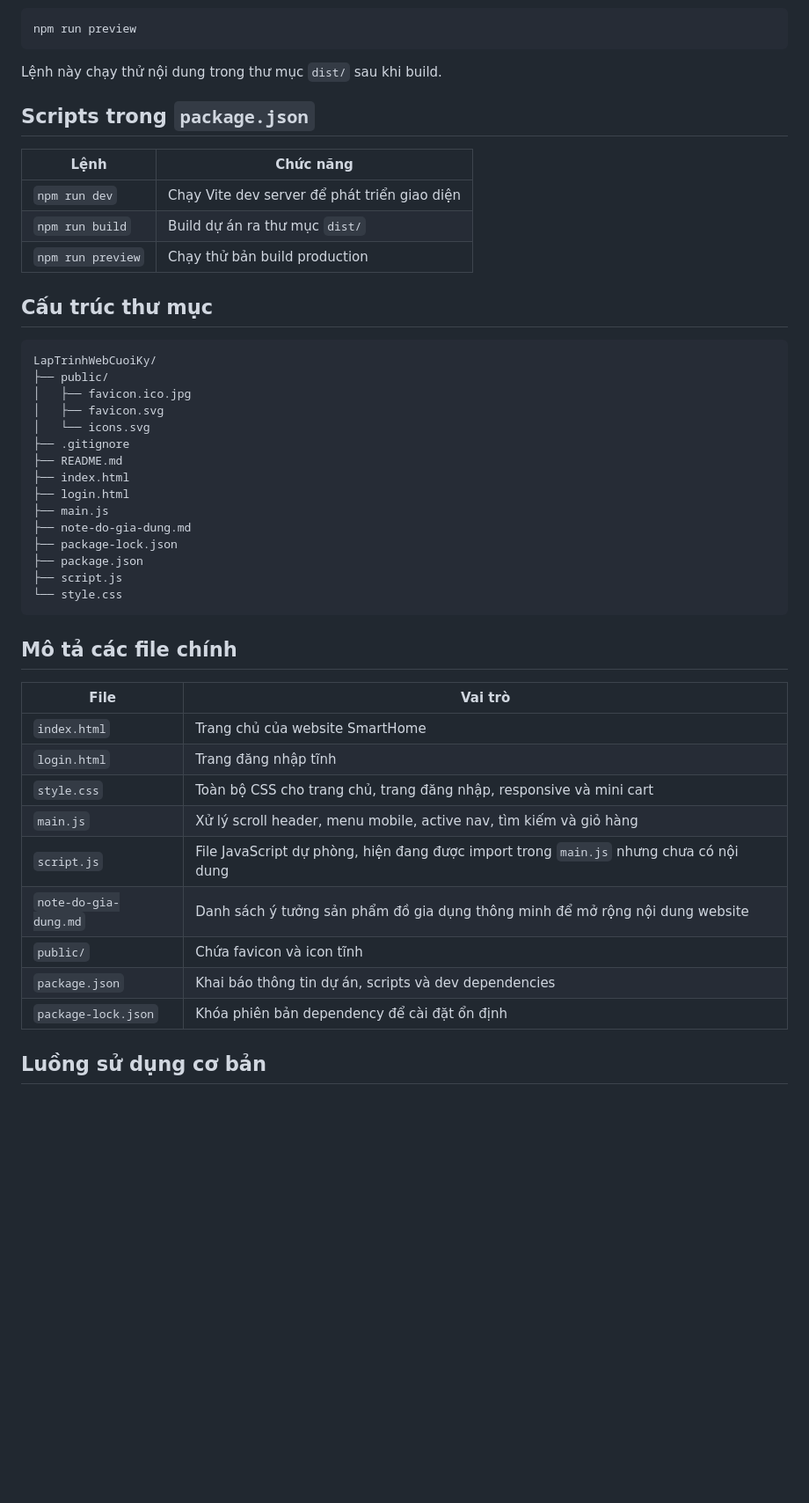
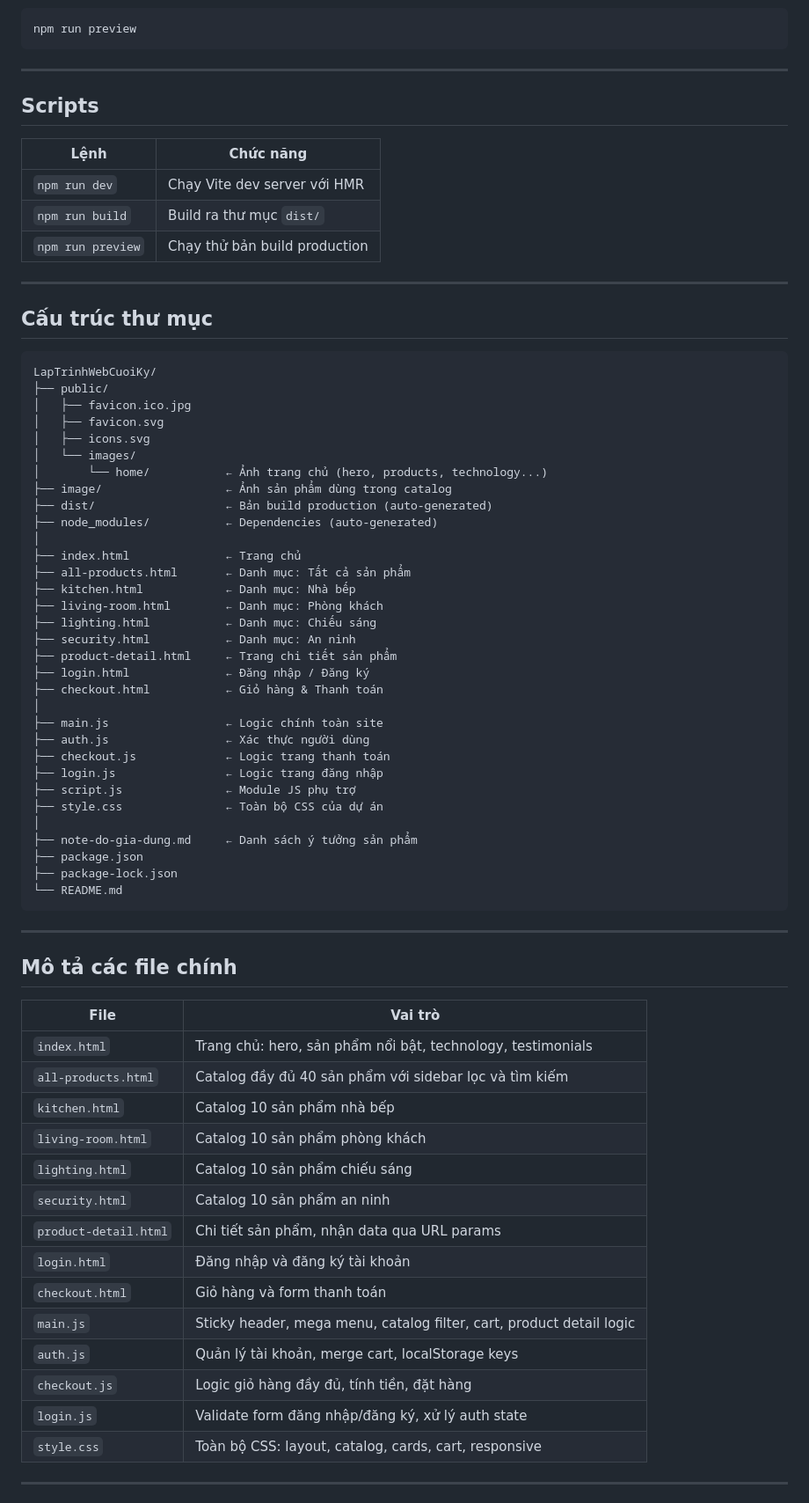
Before and after one commit to phmthnh/LapTrinhWebCuoiKy, a Markdown page: README.md, the part around one of its changes. Shown at 88% size. GitHub-like rendering; blank space fills up the shorter version.

````diff
--- a/README.md
+++ b/README.md
@@ -135,15 +152,17 @@ Lệnh này tạo thư mục `dist/` chứa bản build dùng để deploy.
 npm run preview
 ```
 
-Lệnh này chạy thử nội dung trong thư mục `dist/` sau khi build.
+---
 
-## Scripts trong `package.json`
+## Scripts
 
 | Lệnh | Chức năng |
-| --- | --- |
-| `npm run dev` | Chạy Vite dev server để phát triển giao diện |
-| `npm run build` | Build dự án ra thư mục `dist/` |
+|---|---|
+| `npm run dev` | Chạy Vite dev server với HMR |
+| `npm run build` | Build ra thư mục `dist/` |
 | `npm run preview` | Chạy thử bản build production |
+
+---
 
 ## Cấu trúc thư mục
 
@@ -152,32 +171,56 @@ LapTrinhWebCuoiKy/
 ├── public/
 │   ├── favicon.ico.jpg
 │   ├── favicon.svg
-│   └── icons.svg
-├── .gitignore
-├── README.md
-├── index.html
-├── login.html
-├── main.js
-├── note-do-gia-dung.md
+│   ├── icons.svg
+│   └── images/
+│       └── home/           ← Ảnh trang chủ (hero, products, technology...)
+├── image/                  ← Ảnh sản phẩm dùng trong catalog
+├── dist/                   ← Bản build production (auto-generated)
+├── node_modules/           ← Dependencies (auto-generated)
+│
+├── index.html              ← Trang chủ
+├── all-products.html       ← Danh mục: Tất cả sản phẩm
+├── kitchen.html            ← Danh mục: Nhà bếp
+├── living-room.html        ← Danh mục: Phòng khách
+├── lighting.html           ← Danh mục: Chiếu sáng
+├── security.html           ← Danh mục: An ninh
+├── product-detail.html     ← Trang chi tiết sản phẩm
+├── login.html              ← Đăng nhập / Đăng ký
+├── checkout.html           ← Giỏ hàng & Thanh toán
+│
+├── main.js                 ← Logic chính toàn site
+├── auth.js                 ← Xác thực người dùng
+├── checkout.js             ← Logic trang thanh toán
+├── login.js                ← Logic trang đăng nhập
+├── script.js               ← Module JS phụ trợ
+├── style.css               ← Toàn bộ CSS của dự án
+│
+├── note-do-gia-dung.md     ← Danh sách ý tưởng sản phẩm
+├── package.json
 ├── package-lock.json
-├── package.json
-├── script.js
-└── style.css
+└── README.md
 ```
+
+---
 
 ## Mô tả các file chính
 
 | File | Vai trò |
-| --- | --- |
-| `index.html` | Trang chủ của website SmartHome |
-| `login.html` | Trang đăng nhập tĩnh |
-| `style.css` | Toàn bộ CSS cho trang chủ, trang đăng nhập, responsive và mini cart |
-| `main.js` | Xử lý scroll header, menu mobile, active nav, tìm kiếm và giỏ hàng |
-| `script.js` | File JavaScript dự phòng, hiện đang được import trong `main.js` nhưng chưa có nội dung |
-| `note-do-gia-dung.md` | Danh sách ý tưởng sản phẩm đồ gia dụng thông minh để mở rộng nội dung website |
-| `public/` | Chứa favicon và icon tĩnh |
-| `package.json` | Khai báo thông tin dự án, scripts và dev dependencies |
-| `package-lock.json` | Khóa phiên bản dependency để cài đặt ổn định |
+|---|---|
+| `index.html` | Trang chủ: hero, sản phẩm nổi bật, technology, testimonials |
+| `all-products.html` | Catalog đầy đủ 40 sản phẩm với sidebar lọc và tìm kiếm |
+| `kitchen.html` | Catalog 10 sản phẩm nhà bếp |
+| `living-room.html` | Catalog 10 sản phẩm phòng khách |
+| `lighting.html` | Catalog 10 sản phẩm chiếu sáng |
+| `security.html` | Catalog 10 sản phẩm an ninh |
+| `product-detail.html` | Chi tiết sản phẩm, nhận data qua URL params |
+| `login.html` | Đăng nhập và đăng ký tài khoản |
+| `checkout.html` | Giỏ hàng và form thanh toán |
+| `main.js` | Sticky header, mega menu, catalog filter, cart, product detail logic |
+| `auth.js` | Quản lý tài khoản, merge cart, localStorage keys |
+| `checkout.js` | Logic giỏ hàng đầy đủ, tính tiền, đặt hàng |
+| `login.js` | Validate form đăng nhập/đăng ký, xử lý auth state |
+| `style.css` | Toàn bộ CSS: layout, catalog, cards, cart, responsive |
 
-## Luồng sử dụng cơ bản
+---
 
````
Also changed, not shown: other parts of README.md (+163 -178 lines).
